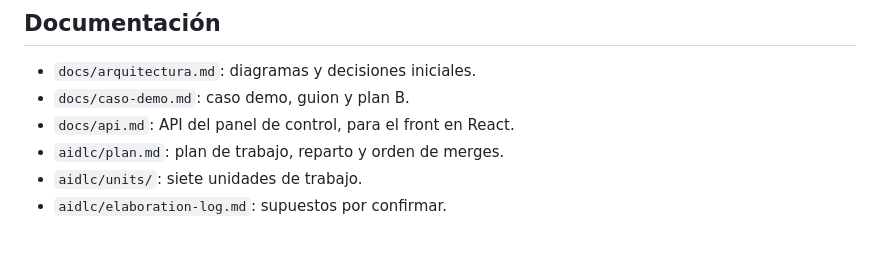
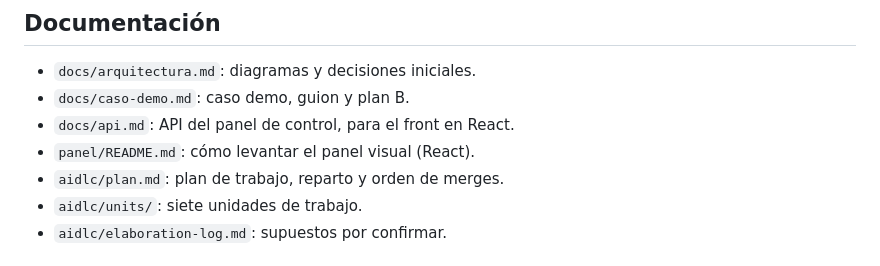
Before and after one commit to Giul00/agentic-ambassadors-project, a Markdown page: README.md, the part around the change. GitHub-like rendering.

```diff
--- a/README.md
+++ b/README.md
@@ -33,6 +33,7 @@ python -m delivery_crew.check_env --expect-account 123456789012   # antes de des
 - `docs/arquitectura.md`: diagramas y decisiones iniciales.
 - `docs/caso-demo.md`: caso demo, guion y plan B.
 - `docs/api.md`: API del panel de control, para el front en React.
+- `panel/README.md`: cómo levantar el panel visual (React).
 - `aidlc/plan.md`: plan de trabajo, reparto y orden de merges.
 - `aidlc/units/`: siete unidades de trabajo.
 - `aidlc/elaboration-log.md`: supuestos por confirmar.
```
Also changed, not shown: panel/README.md (added, +47 -0 lines), docs/img/panel.png (added), 14 other files.
